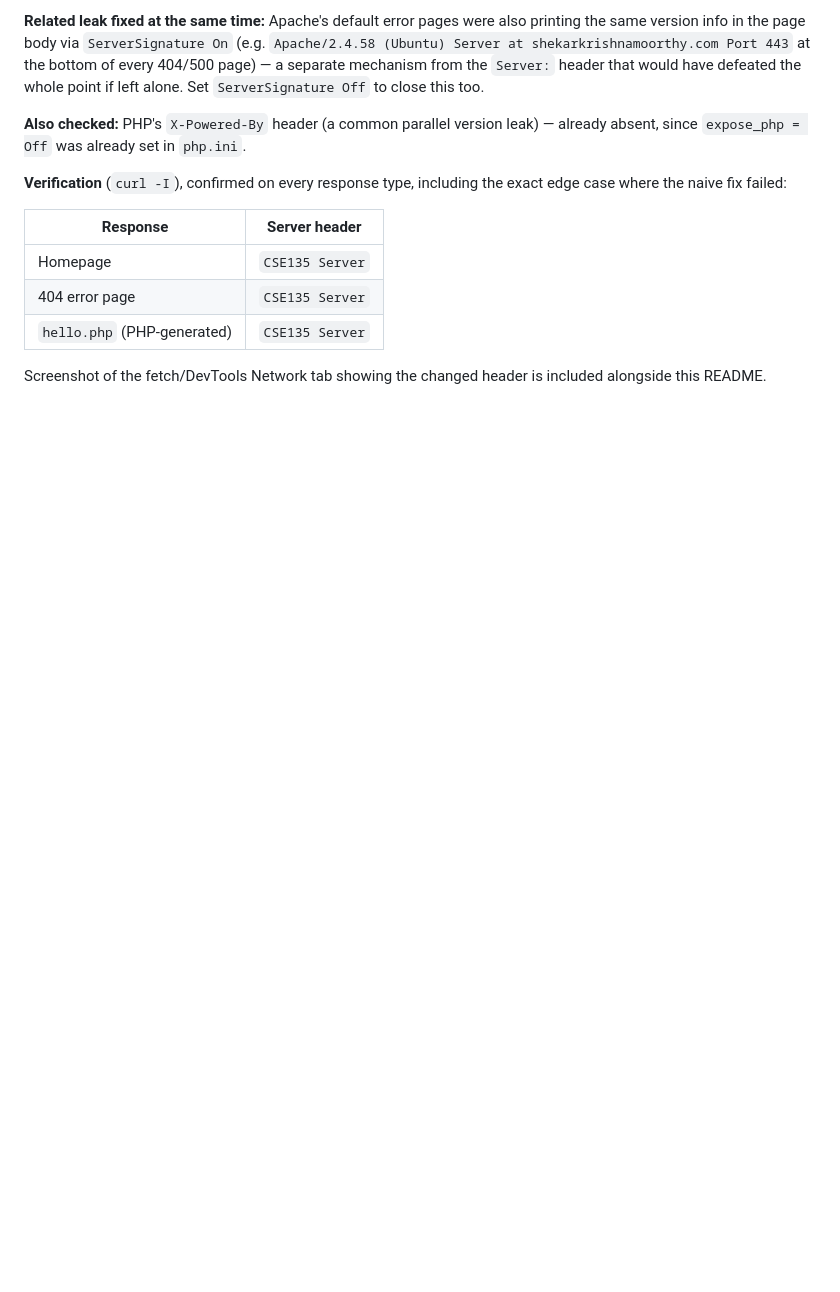
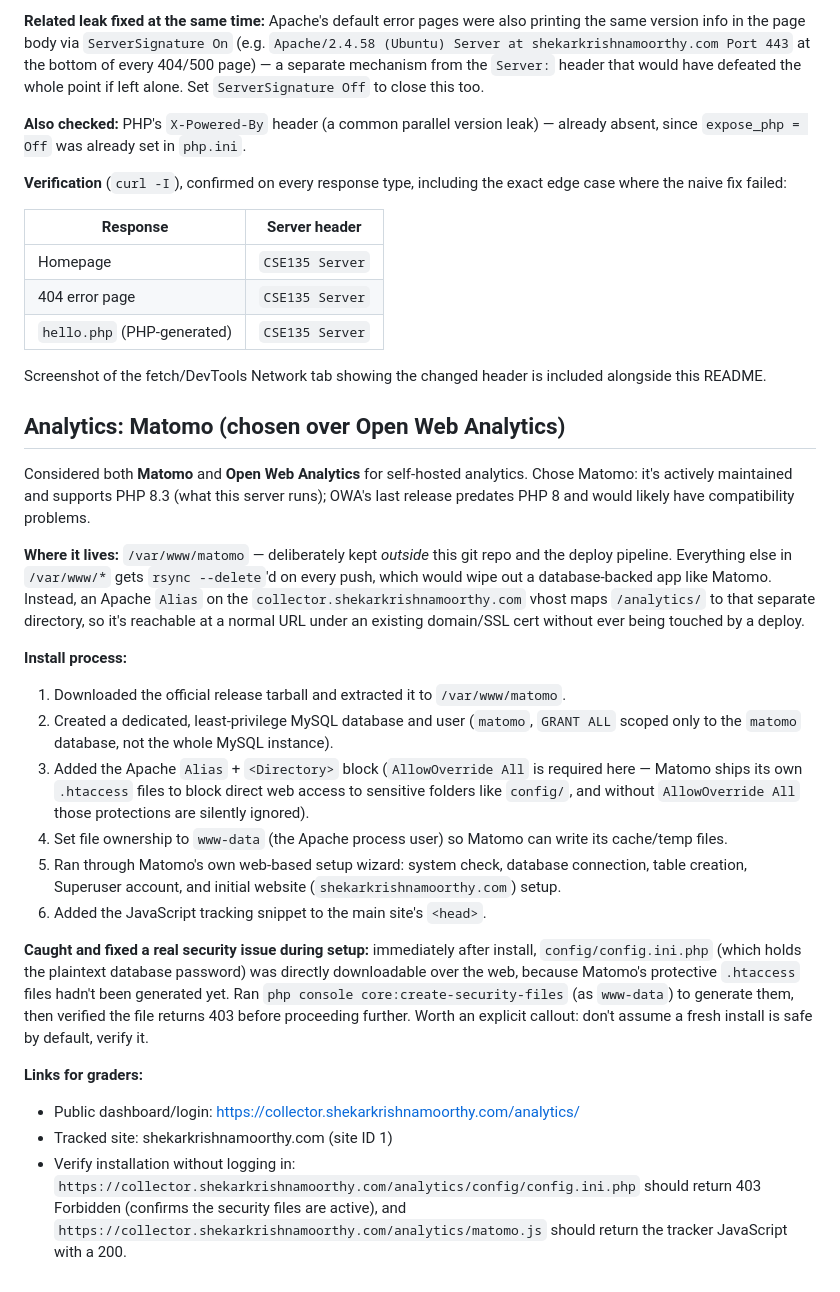
Before and after one commit to shekark642/shekarkrishnamoorthy.com, a Markdown page: README.md, the part around the change. Drawn GitHub-style; blank space fills up the shorter version.

Commit message:
Document Matomo installation process

```diff
--- a/README.md
+++ b/README.md
@@ -62,3 +62,24 @@ In Chrome DevTools' Network tab, after reloading the page with compression enabl
 | `hello.php` (PHP-generated) | `CSE135 Server` |
 
 Screenshot of the fetch/DevTools Network tab showing the changed header is included alongside this README.
+
+## Analytics: Matomo (chosen over Open Web Analytics)
+
+Considered both **Matomo** and **Open Web Analytics** for self-hosted analytics. Chose Matomo: it's actively maintained and supports PHP 8.3 (what this server runs); OWA's last release predates PHP 8 and would likely have compatibility problems.
+
+**Where it lives:** `/var/www/matomo` — deliberately kept *outside* this git repo and the deploy pipeline. Everything else in `/var/www/*` gets `rsync --delete`'d on every push, which would wipe out a database-backed app like Matomo. Instead, an Apache `Alias` on the `collector.shekarkrishnamoorthy.com` vhost maps `/analytics/` to that separate directory, so it's reachable at a normal URL under an existing domain/SSL cert without ever being touched by a deploy.
+
+**Install process:**
+1. Downloaded the official release tarball and extracted it to `/var/www/matomo`.
+2. Created a dedicated, least-privilege MySQL database and user (`matomo`, `GRANT ALL` scoped only to the `matomo` database, not the whole MySQL instance).
+3. Added the Apache `Alias` + `<Directory>` block (`AllowOverride All` is required here — Matomo ships its own `.htaccess` files to block direct web access to sensitive folders like `config/`, and without `AllowOverride All` those protections are silently ignored).
+4. Set file ownership to `www-data` (the Apache process user) so Matomo can write its cache/temp files.
+5. Ran through Matomo's own web-based setup wizard: system check, database connection, table creation, Superuser account, and initial website (`shekarkrishnamoorthy.com`) setup.
+6. Added the JavaScript tracking snippet to the main site's `<head>`.
+
+**Caught and fixed a real security issue during setup:** immediately after install, `config/config.ini.php` (which holds the plaintext database password) was directly downloadable over the web, because Matomo's protective `.htaccess` files hadn't been generated yet. Ran `php console core:create-security-files` (as `www-data`) to generate them, then verified the file returns 403 before proceeding further. Worth an explicit callout: don't assume a fresh install is safe by default, verify it.
+
+**Links for graders:**
+- Public dashboard/login: https://collector.shekarkrishnamoorthy.com/analytics/
+- Tracked site: shekarkrishnamoorthy.com (site ID 1)
+- Verify installation without logging in: `https://collector.shekarkrishnamoorthy.com/analytics/config/config.ini.php` should return 403 Forbidden (confirms the security files are active), and `https://collector.shekarkrishnamoorthy.com/analytics/matomo.js` should return the tracker JavaScript with a 200.
```
